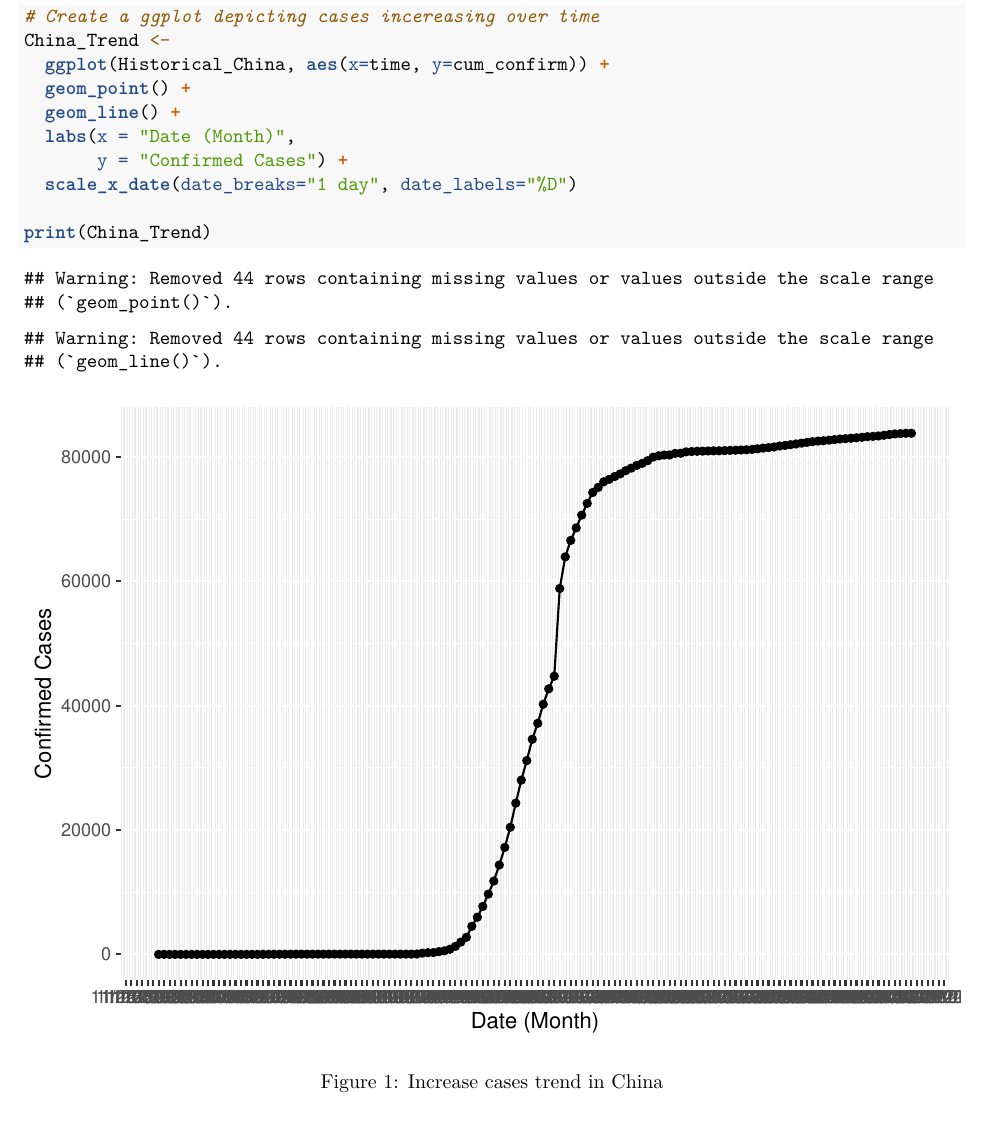
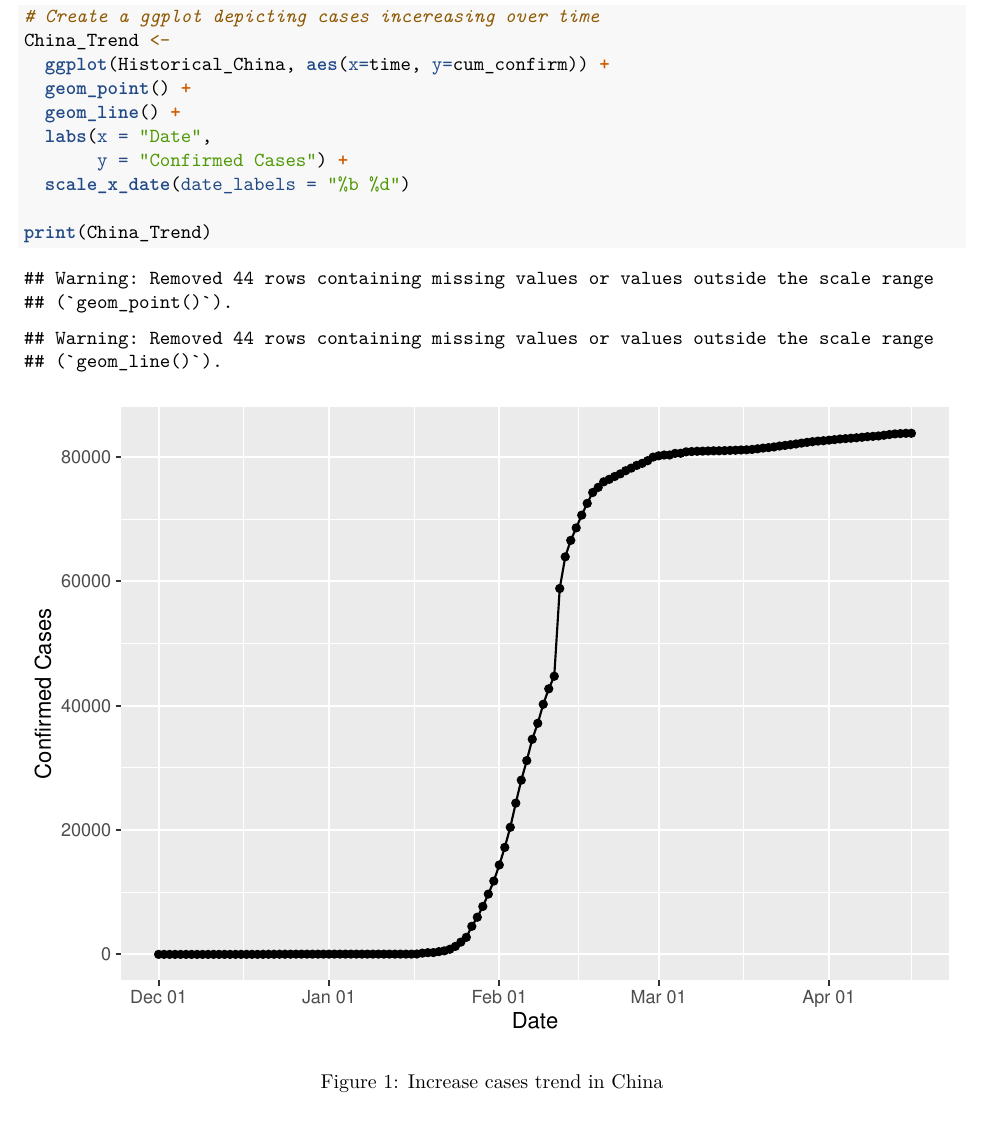
Before and after one commit to xueying-F/ENV872-Project_XY_Feng, an R Markdown document (Code/Data exploration.Rmd): part of page 2 of 5, cut so that both start at the same text. Rendered offline with R 4.5, knitr and Pandoc, then LaTeX, with nearby package versions; code that draws random numbers runs with fixed seeds of ours; common packages that the code uses without loading them are loaded.

Commit message:
Label: scale_x_date(date_labels = "%b %d")

```diff
--- a/Code/Data exploration.Rmd
+++ b/Code/Data exploration.Rmd
@@ -34,9 +34,9 @@ China_Trend <-
   ggplot(Historical_China, aes(x=time, y=cum_confirm)) +
   geom_point() +
   geom_line() +
-  labs(x = "Date (Month)",
+  labs(x = "Date",
        y = "Confirmed Cases") +
-  scale_x_date(date_breaks="1 day", date_labels="%D")
+  scale_x_date(date_labels = "%b %d")
 
 print(China_Trend)
 
```
